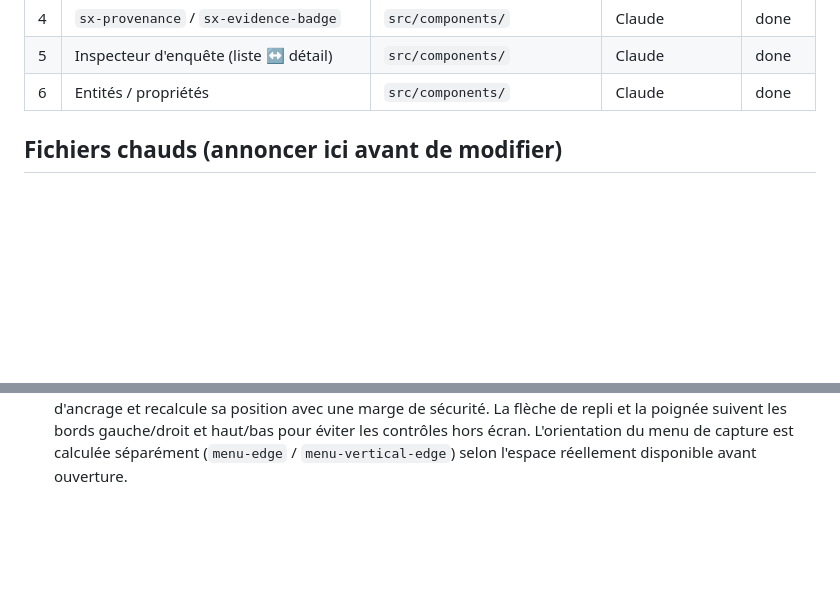
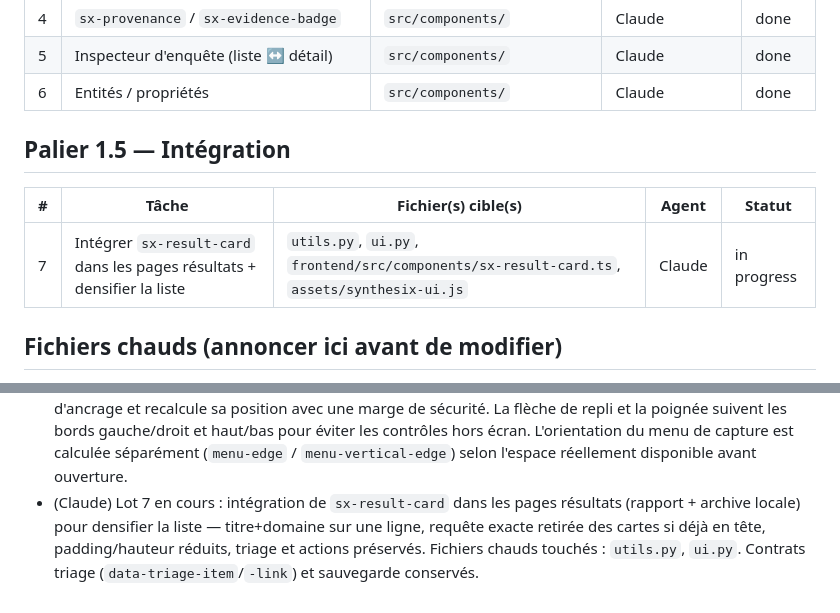
Before and after one commit to MagikarpLv13/Synthesix, a Markdown page: frontend/TASKS.md, 2 parts joined by grey strips. Rendered like a GitHub page; blank space fills up the shorter version.

Commit message:
docs(frontend): claim result-card integration (lot 7)
Co-Authored-By: Claude Opus 4.8 <noreply@anthropic.com>

```diff
--- a/frontend/TASKS.md
+++ b/frontend/TASKS.md
@@ -13,6 +13,12 @@ Détails dans `../COLLAB.md`.
 | 4 | `sx-provenance` / `sx-evidence-badge` | `src/components/` | Claude | done |
 | 5 | Inspecteur d'enquête (liste ↔ détail) | `src/components/` | Claude | done |
 | 6 | Entités / propriétés | `src/components/` | Claude | done |
+
+## Palier 1.5 — Intégration
+
+| # | Tâche | Fichier(s) cible(s) | Agent | Statut |
+|---|---|---|---|---|
+| 7 | Intégrer `sx-result-card` dans les pages résultats + densifier la liste | `utils.py`, `ui.py`, `frontend/src/components/sx-result-card.ts`, `assets/synthesix-ui.js` | Claude | in progress |
 
 ## Fichiers chauds (annoncer ici avant de modifier)
 
@@ -119,3 +125,8 @@ Détails dans `../COLLAB.md`.
   haut/bas pour éviter les contrôles hors écran. L'orientation du menu de
   capture est calculée séparément (`menu-edge` / `menu-vertical-edge`) selon
   l'espace réellement disponible avant ouverture.
+- (Claude) Lot 7 en cours : intégration de `sx-result-card` dans les pages
+  résultats (rapport + archive locale) pour densifier la liste — titre+domaine sur
+  une ligne, requête exacte retirée des cartes si déjà en tête, padding/hauteur
+  réduits, triage et actions préservés. Fichiers chauds touchés : `utils.py`,
+  `ui.py`. Contrats triage (`data-triage-item`/`-link`) et sauvegarde conservés.
```
